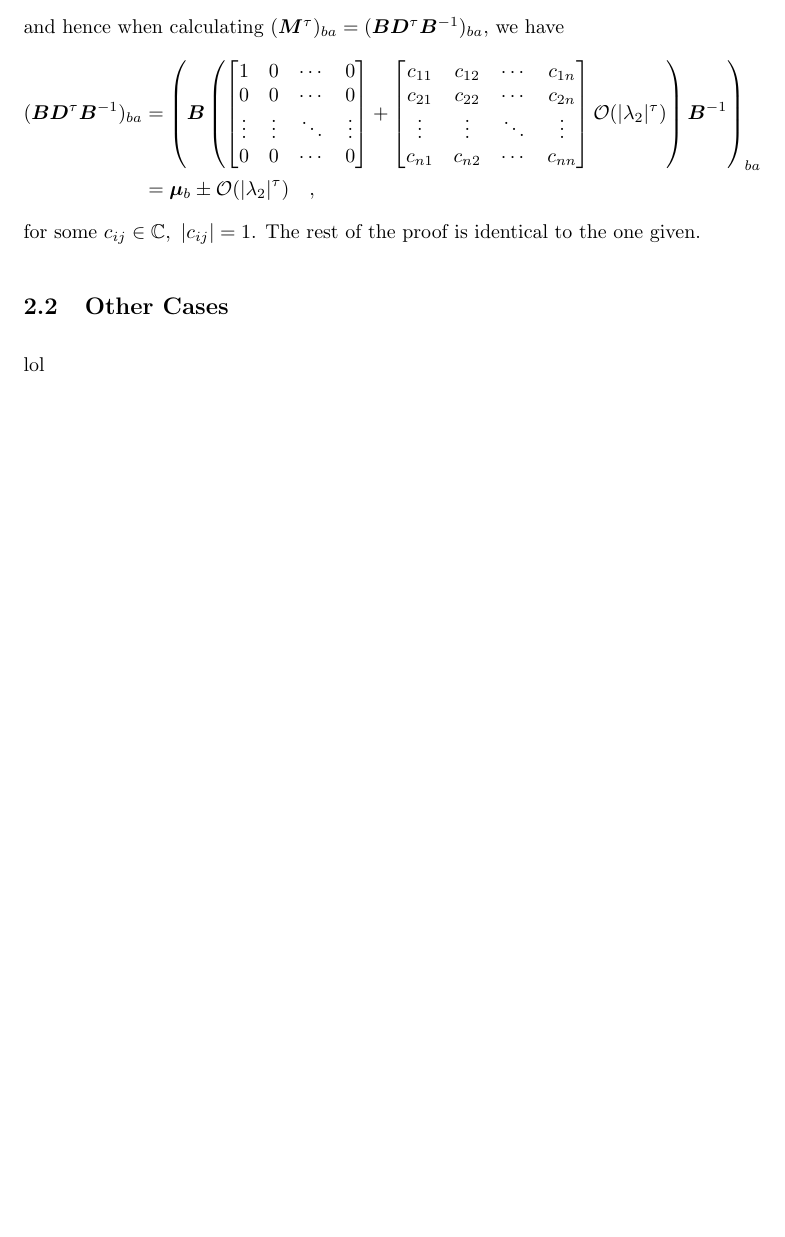
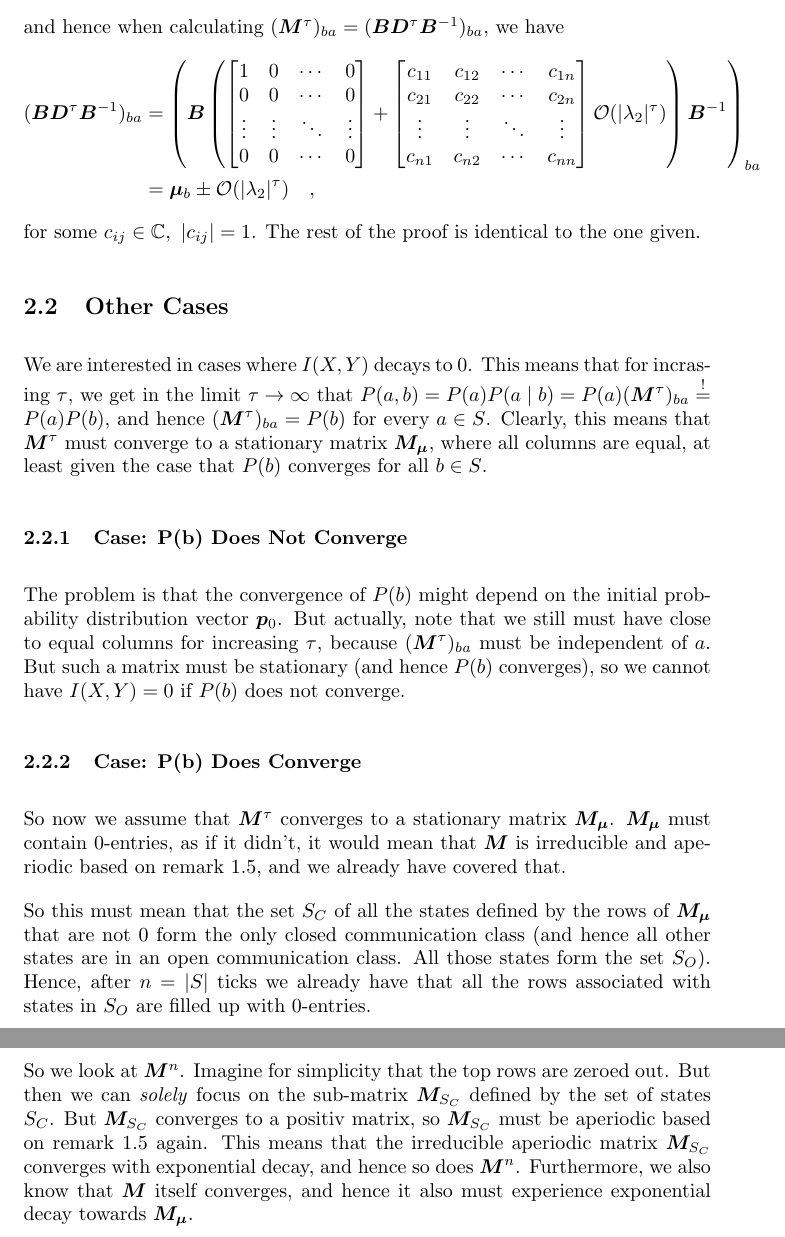
Before and after one commit to Hornissenreizen/Bachelorarbeit, a LaTeX document (latex/main.tex, which reads latex/chapters/markov_chains_exponential_decay/sub.tex): part of page 19 of 19 before the commit and two parts of pages 19 and 20 of 20 after it, the two joined at a grey line, cut so that both start at the same text, the shorter picture padded with empty space. Compiled offline with pdfLaTeX.

Commit message:
P(b) Cases

```diff
--- a/latex/chapters/markov_chains_exponential_decay/sub.tex
+++ b/latex/chapters/markov_chains_exponential_decay/sub.tex
@@ -225,6 +225,16 @@
     \end{align*}
     for some $c_{ij} \in \mathbb{C}, \ |c_{ij}| = 1$. The rest of the proof is identical to the one given.
 
-    \subsection{Other Cases}
-    lol
+\subsection{Other Cases}
+    We are interested in cases where $I(X, Y)$ decays to $0$. This means that for incrasing $\tau$, we get in the limit $\tau \to \infty$ that $P(a, b) = P(a) P(a \mid b) = P(a) (\bm{M}^\tau)_{ba} \overset{!}{=} P(a) P(b)$, and hence $(\bm{M}^\tau)_{ba} = P(b)$ for every $a \in S$. Clearly, this means that $\bm{M}^\tau$ must converge to a stationary matrix $\bm{M_\mu}$, where all columns are equal, at least given the case that $P(b)$ converges for all $b \in S$.
+
+\subsubsection{Case: P(b) Does Not Converge}
+    The problem is that the convergence of $P(b)$ might depend on the initial probability distribution vector $\bm{p}_0$. But actually, note that we still must have close to equal columns for increasing $\tau$, because $(\bm{M}^\tau)_{ba}$ must be independent of $a$. But such a matrix must be stationary (and hence $P(b)$ converges), so we cannot have $I(X, Y) = 0$ if $P(b)$ does not converge.
+
+\subsubsection{Case: P(b) Does Converge}
+    So now we assume that $\bm{M}^\tau$ converges to a stationary matrix $\bm{M_\mu}$. $\bm{M_\mu}$ must contain 0-entries, as if it didn't, it would mean that $\bm{M}$ is irreducible and aperiodic based on remark~\ref{remark:converse_lemma_aux}, and we already have covered that.
+
+    So this must mean that the set $S_C$ of all the states defined by the rows of $\bm{M_\mu}$ that are not 0 form the only closed communication class (and hence all other states are in an open communication class. All those states form the set $S_O$). Hence, after $n = |S|$ ticks we already have that all the rows associated with states in $S_O$ are filled up with 0-entries.
+
+    So we look at $\bm{M}^n$. Imagine for simplicity that the top rows are zeroed out. But then we can \emph{solely} focus on the sub-matrix $\bm{M}_{S_C}$ defined by the set of states $S_C$. But $\bm{M}_{S_C}$ converges to a positiv matrix, so $\bm{M}_{S_C}$ must be aperiodic based on remark~\ref{remark:converse_lemma_aux} again. This means that the irreducible aperiodic matrix $\bm{M}_{S_C}$ converges with exponential decay, and hence so does $\bm{M}^n$. Furthermore, we also know that $\bm{M}$ itself converges, and hence it also must experience exponential decay towards $\bm{M_\mu}$.
 \end{document}
```
Also changed, not shown: latex/chapters/markov_chains_introduction/sub.tex (+1 -0 lines), latex/chapters/markov_chains_exponential_decay/sub.pdf, latex/chapters/markov_chains_introduction/sub.pdf, latex/main.pdf, 15 other files.
